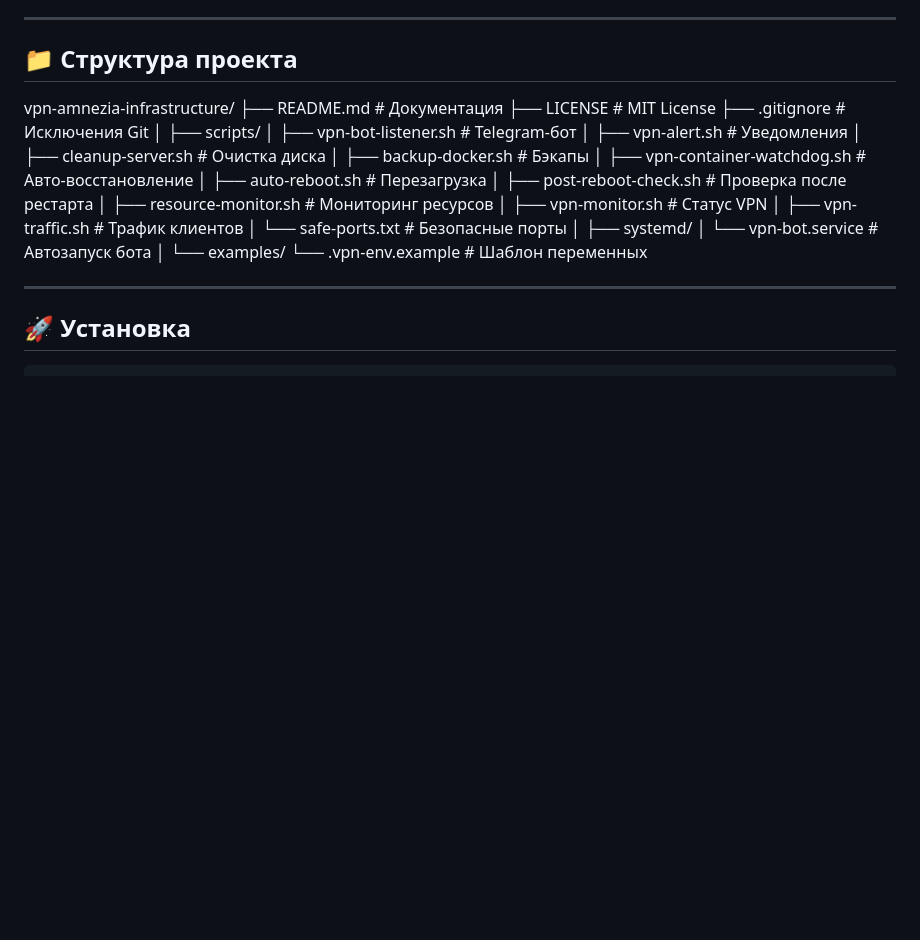
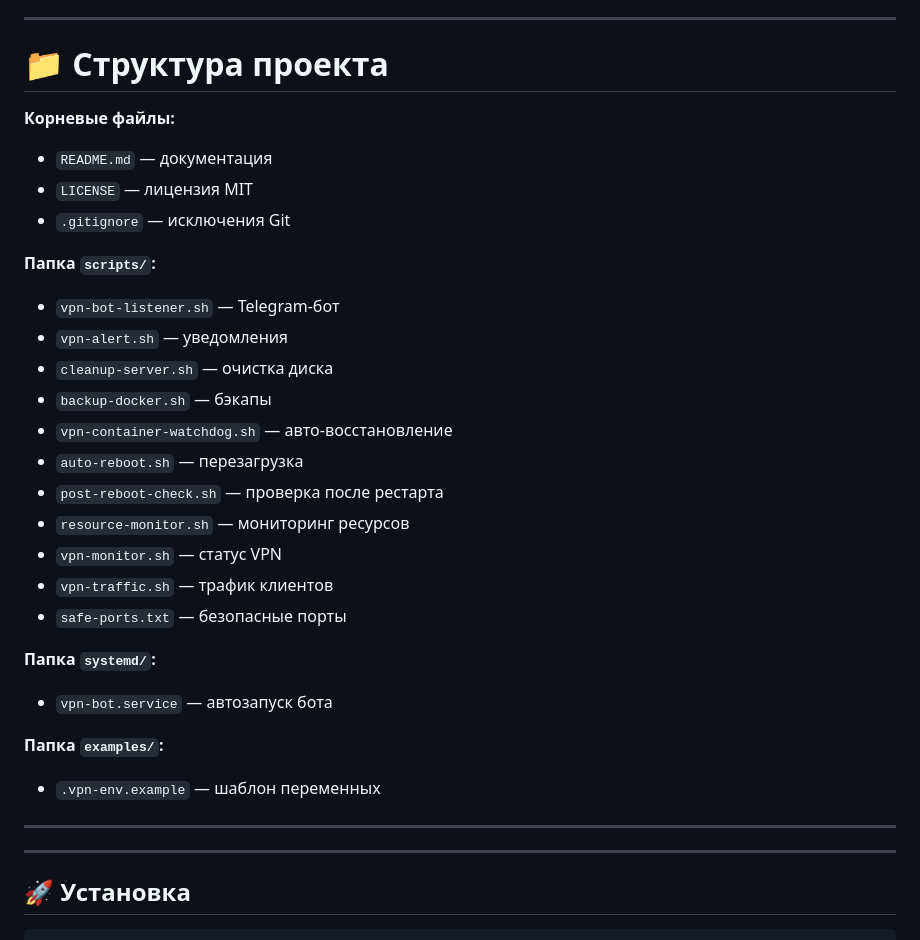
Before and after one commit to baltazor70/vpn-amnezia-infrastructure, a Markdown page: README.md, the part around the change. Drawn GitHub-style; blank space fills up the shorter version.

Commit message:
Restructure project layout in Markdown format

```diff
--- a/README.md
+++ b/README.md
@@ -71,32 +71,33 @@
 
 ---
 
-## 📁 Структура проекта
+# 📁 Структура проекта
 
-vpn-amnezia-infrastructure/
-├── README.md # Документация
-├── LICENSE # MIT License
-├── .gitignore # Исключения Git
-│
-├── scripts/
-│ ├── vpn-bot-listener.sh # Telegram-бот
-│ ├── vpn-alert.sh # Уведомления
-│ ├── cleanup-server.sh # Очистка диска
-│ ├── backup-docker.sh # Бэкапы
-│ ├── vpn-container-watchdog.sh # Авто-восстановление
-│ ├── auto-reboot.sh # Перезагрузка
-│ ├── post-reboot-check.sh # Проверка после рестарта
-│ ├── resource-monitor.sh # Мониторинг ресурсов
-│ ├── vpn-monitor.sh # Статус VPN
-│ ├── vpn-traffic.sh # Трафик клиентов
-│ └── safe-ports.txt # Безопасные порты
-│
-├── systemd/
-│ └── vpn-bot.service # Автозапуск бота
-│
-└── examples/
-└── .vpn-env.example # Шаблон переменных
+**Корневые файлы:**
+- `README.md` — документация
+- `LICENSE` — лицензия MIT
+- `.gitignore` — исключения Git
 
+**Папка `scripts/`:**
+- `vpn-bot-listener.sh` — Telegram-бот
+- `vpn-alert.sh` — уведомления
+- `cleanup-server.sh` — очистка диска
+- `backup-docker.sh` — бэкапы
+- `vpn-container-watchdog.sh` — авто-восстановление
+- `auto-reboot.sh` — перезагрузка
+- `post-reboot-check.sh` — проверка после рестарта
+- `resource-monitor.sh` — мониторинг ресурсов
+- `vpn-monitor.sh` — статус VPN
+- `vpn-traffic.sh` — трафик клиентов
+- `safe-ports.txt` — безопасные порты
+
+**Папка `systemd/`:**
+- `vpn-bot.service` — автозапуск бота
+
+**Папка `examples/`:**
+- `.vpn-env.example` — шаблон переменных
+
+---
 
 ---
 
```
